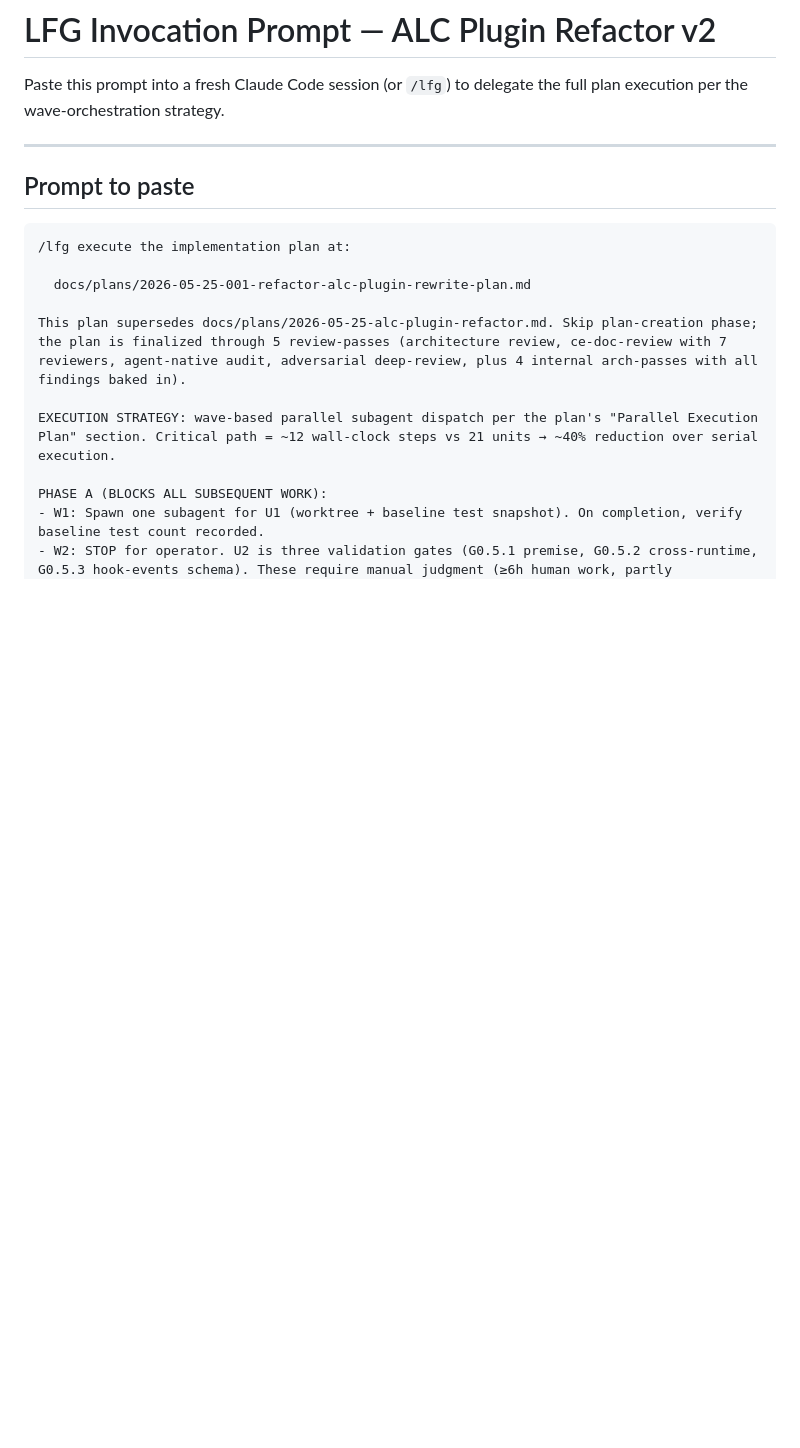
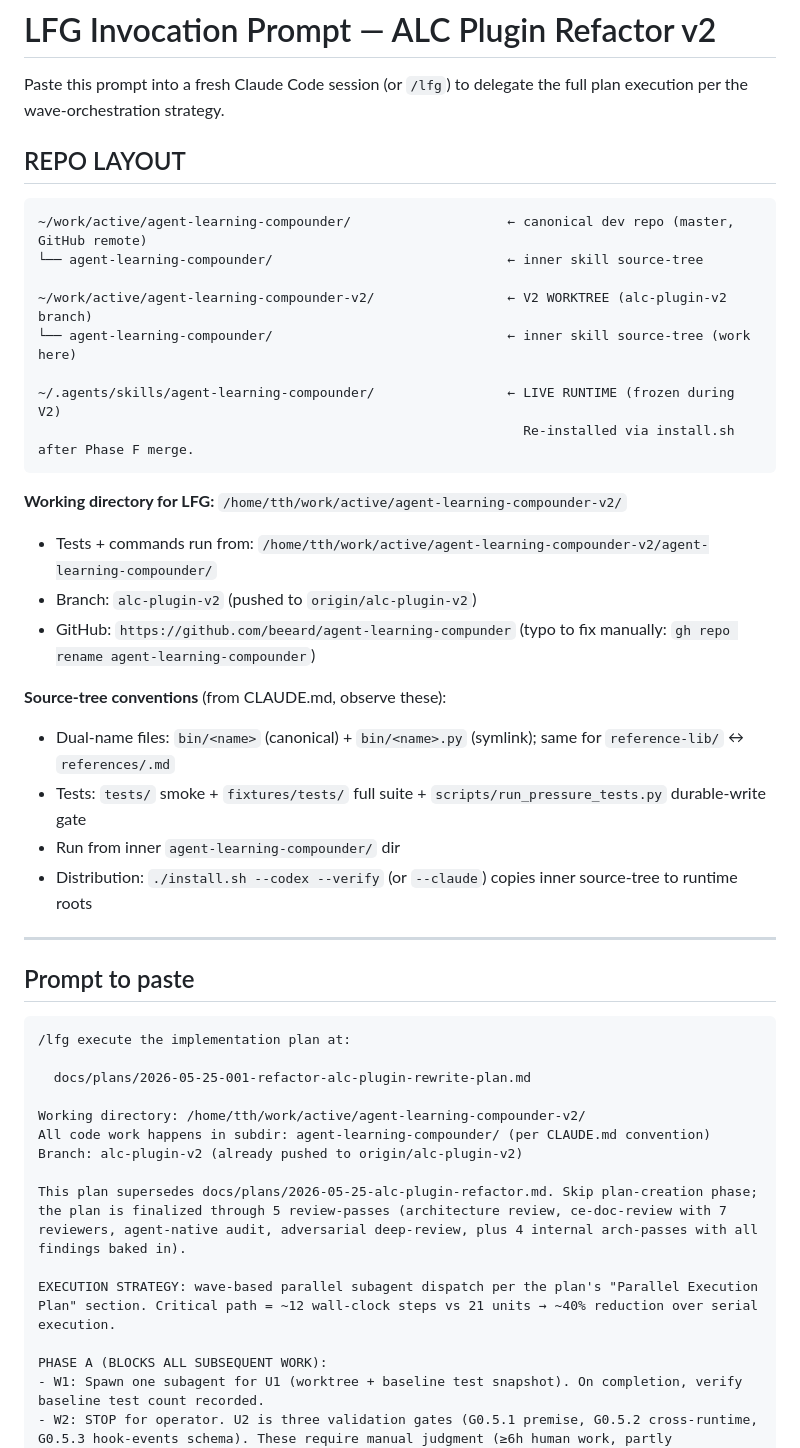
Before and after one commit to beeard/agent-learning-compounder, a Markdown page: docs/plans/2026-05-25-001-LFG-INVOCATION-PROMPT.md, the part around the change. Drawn GitHub-style; blank space fills up the shorter version.

````diff
--- a/docs/plans/2026-05-25-001-LFG-INVOCATION-PROMPT.md
+++ b/docs/plans/2026-05-25-001-LFG-INVOCATION-PROMPT.md
@@ -1,6 +1,30 @@
 # LFG Invocation Prompt — ALC Plugin Refactor v2
 
 Paste this prompt into a fresh Claude Code session (or `/lfg`) to delegate the full plan execution per the wave-orchestration strategy.
+
+## REPO LAYOUT
+
+```
+~/work/active/agent-learning-compounder/                    ← canonical dev repo (master, GitHub remote)
+└── agent-learning-compounder/                              ← inner skill source-tree
+
+~/work/active/agent-learning-compounder-v2/                 ← V2 WORKTREE (alc-plugin-v2 branch)
+└── agent-learning-compounder/                              ← inner skill source-tree (work here)
+
+~/.agents/skills/agent-learning-compounder/                 ← LIVE RUNTIME (frozen during V2)
+                                                              Re-installed via install.sh after Phase F merge.
+```
+
+**Working directory for LFG:** `/home/tth/work/active/agent-learning-compounder-v2/`
+- Tests + commands run from: `/home/tth/work/active/agent-learning-compounder-v2/agent-learning-compounder/`
+- Branch: `alc-plugin-v2` (pushed to `origin/alc-plugin-v2`)
+- GitHub: `https://github.com/beeard/agent-learning-compunder` (typo to fix manually: `gh repo rename agent-learning-compounder`)
+
+**Source-tree conventions** (from CLAUDE.md, observe these):
+- Dual-name files: `bin/<name>` (canonical) + `bin/<name>.py` (symlink); same for `reference-lib/` ↔ `references/.md`
+- Tests: `tests/` smoke + `fixtures/tests/` full suite + `scripts/run_pressure_tests.py` durable-write gate
+- Run from inner `agent-learning-compounder/` dir
+- Distribution: `./install.sh --codex --verify` (or `--claude`) copies inner source-tree to runtime roots
 
 ---
 
@@ -10,6 +34,10 @@ Paste this prompt into a fresh Claude Code session (or `/lfg`) to delegate the f
 /lfg execute the implementation plan at:
 
   docs/plans/2026-05-25-001-refactor-alc-plugin-rewrite-plan.md
+
+Working directory: /home/tth/work/active/agent-learning-compounder-v2/
+All code work happens in subdir: agent-learning-compounder/ (per CLAUDE.md convention)
+Branch: alc-plugin-v2 (already pushed to origin/alc-plugin-v2)
 
 This plan supersedes docs/plans/2026-05-25-alc-plugin-refactor.md. Skip plan-creation phase; the plan is finalized through 5 review-passes (architecture review, ce-doc-review with 7 reviewers, agent-native audit, adversarial deep-review, plus 4 internal arch-passes with all findings baked in).
 
````
Also changed, not shown: docs/plans/2026-05-25-001-refactor-alc-plugin-rewrite-plan.md (+17 -11 lines).
